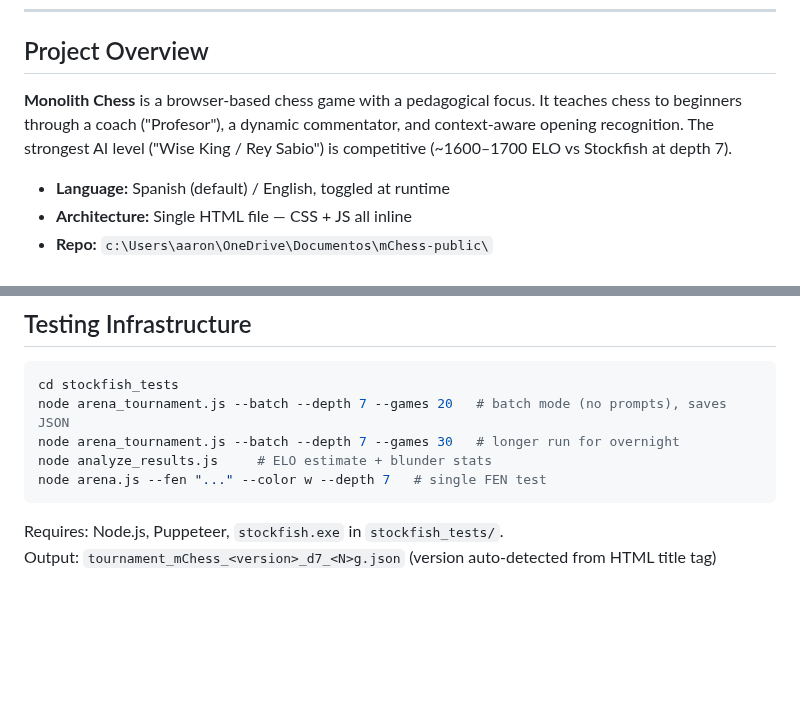
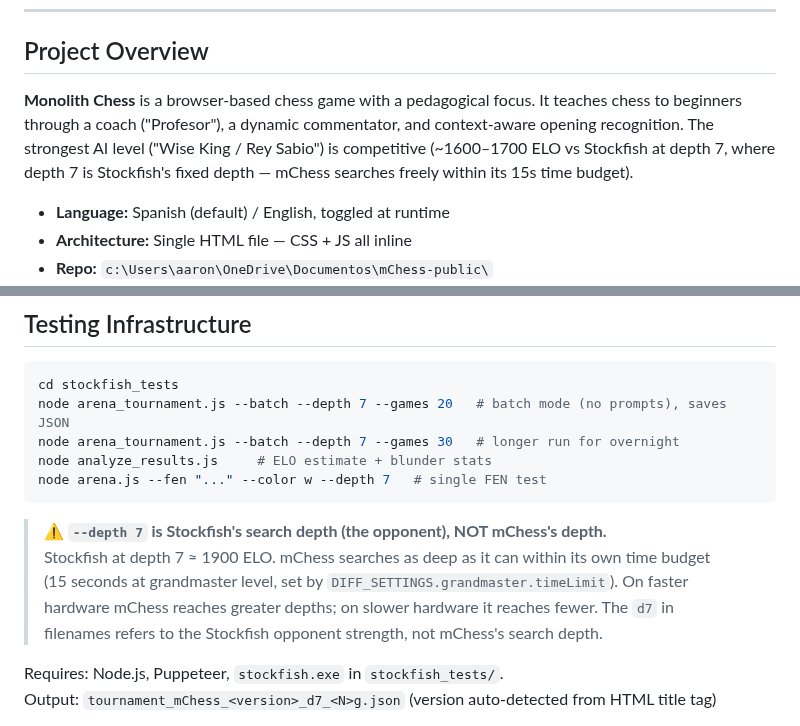
Before and after one commit to vafran/mchess, a Markdown page: CLAUDE.md, 2 parts joined by grey strips. Drawn GitHub-style; blank space fills up the shorter version.

Commit message:
feat: enhance CLAUDE.md with detailed AI depth explanation and context

````diff
--- a/CLAUDE.md
+++ b/CLAUDE.md
@@ -8,7 +8,7 @@
 
 ## Project Overview
 
-**Monolith Chess** is a browser-based chess game with a pedagogical focus. It teaches chess to beginners through a coach ("Profesor"), a dynamic commentator, and context-aware opening recognition. The strongest AI level ("Wise King / Rey Sabio") is competitive (~1600–1700 ELO vs Stockfish at depth 7).
+**Monolith Chess** is a browser-based chess game with a pedagogical focus. It teaches chess to beginners through a coach ("Profesor"), a dynamic commentator, and context-aware opening recognition. The strongest AI level ("Wise King / Rey Sabio") is competitive (~1600–1700 ELO vs Stockfish at depth 7, where depth 7 is Stockfish's fixed depth — mChess searches freely within its 15s time budget).
 
 - **Language:** Spanish (default) / English, toggled at runtime
 - **Architecture:** Single HTML file — CSS + JS all inline
@@ -593,6 +593,12 @@ node analyze_results.js     # ELO estimate + blunder stats
 node arena.js --fen "..." --color w --depth 7   # single FEN test
 ```
 
+> ⚠️ **`--depth 7` is Stockfish's search depth (the opponent), NOT mChess's depth.**
+> Stockfish at depth 7 ≈ 1900 ELO. mChess searches as deep as it can within its own time budget
+> (15 seconds at grandmaster level, set by `DIFF_SETTINGS.grandmaster.timeLimit`). On faster
+> hardware mChess reaches greater depths; on slower hardware it reaches fewer. The `d7` in
+> filenames refers to the Stockfish opponent strength, not mChess's search depth.
+
 Requires: Node.js, Puppeteer, `stockfish.exe` in `stockfish_tests/`.
 Output: `tournament_mChess_<version>_d7_<N>g.json` (version auto-detected from HTML title tag)
 
````
